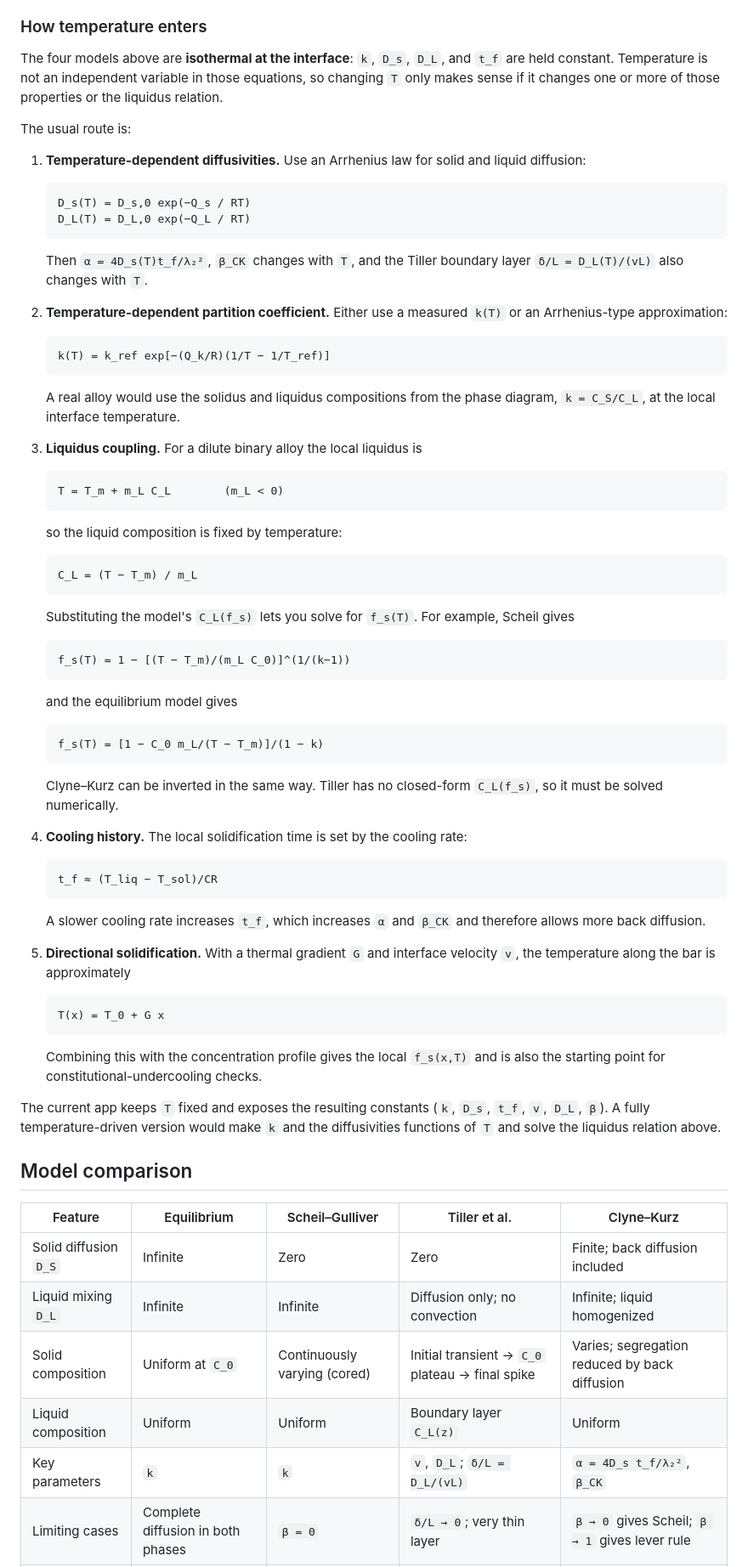
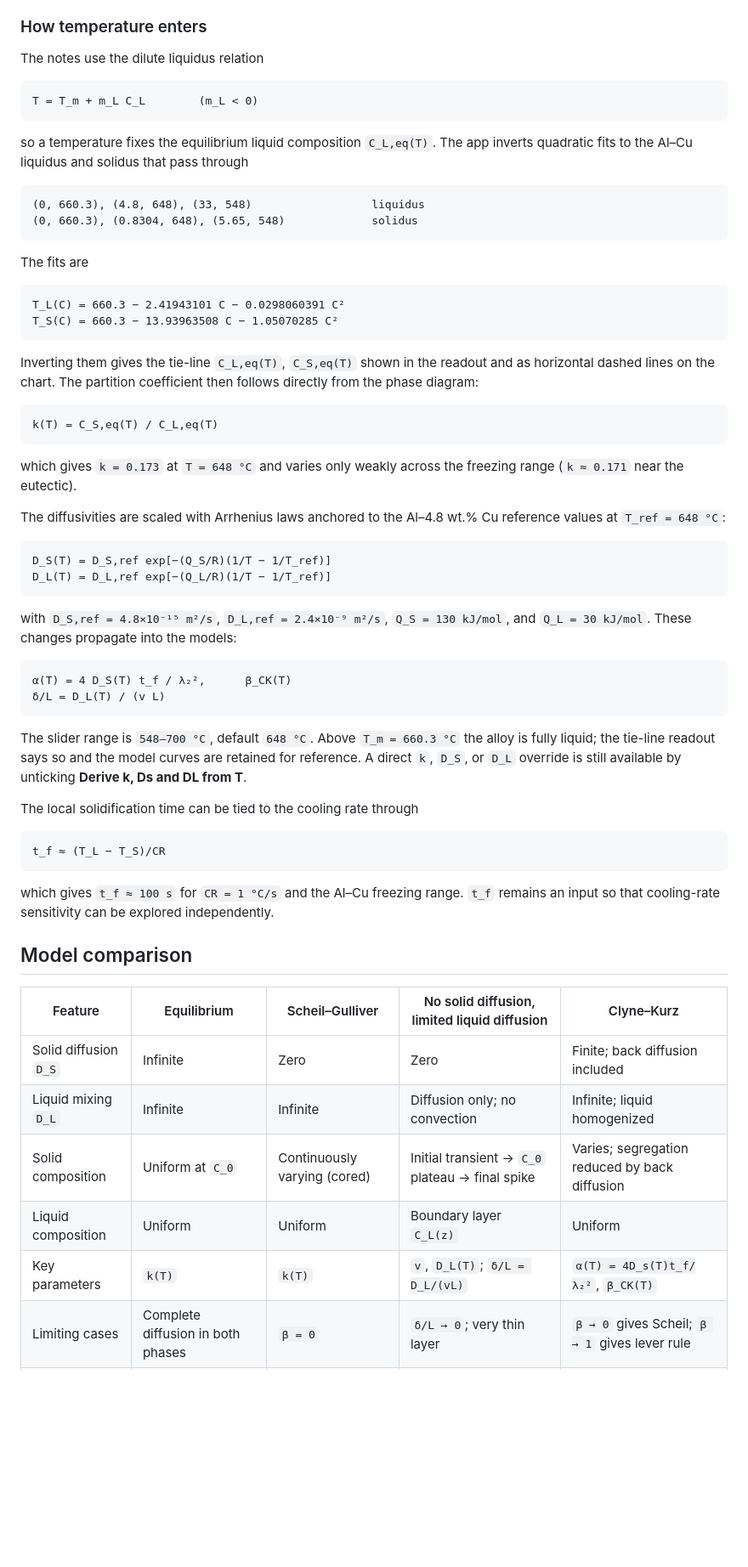
Before and after one commit to 1clan/mse670-solute-redistribution, a Markdown page: README.md, the part around one of its changes. Shown at 85% size. GitHub-like rendering; blank space fills up the shorter version.

````diff
--- a/README.md
+++ b/README.md
@@ -135,80 +138,67 @@ and then recomputing `β_CK` with `α⁺`. The factor of two extends the result
 
 ### How temperature enters
 
-The four models above are **isothermal at the interface**: `k`, `D_s`, `D_L`, and `t_f` are held constant. Temperature is not an independent variable in those equations, so changing `T` only makes sense if it changes one or more of those properties or the liquidus relation.
+The notes use the dilute liquidus relation
 
-The usual route is:
+```
+T = T_m + m_L C_L        (m_L < 0)
+```
 
-1. **Temperature-dependent diffusivities.** Use an Arrhenius law for solid and liquid diffusion:
+so a temperature fixes the equilibrium liquid composition `C_L,eq(T)`. The app inverts quadratic fits to the Al–Cu liquidus and solidus that pass through
 
-   ```
-   D_s(T) = D_s,0 exp(−Q_s / RT)
-   D_L(T) = D_L,0 exp(−Q_L / RT)
-   ```
+```
+(0, 660.3), (4.8, 648), (33, 548)                  liquidus
+(0, 660.3), (0.8304, 648), (5.65, 548)             solidus
+```
 
-   Then `α = 4D_s(T)t_f/λ₂²`, `β_CK` changes with `T`, and the Tiller boundary layer `δ/L = D_L(T)/(vL)` also changes with `T`.
+The fits are
 
-2. **Temperature-dependent partition coefficient.** Either use a measured `k(T)` or an Arrhenius-type approximation:
+```
+T_L(C) = 660.3 − 2.41943101 C − 0.0298060391 C²
+T_S(C) = 660.3 − 13.93963508 C − 1.05070285 C²
+```
 
-   ```
-   k(T) = k_ref exp[−(Q_k/R)(1/T − 1/T_ref)]
-   ```
+Inverting them gives the tie-line `C_L,eq(T)`, `C_S,eq(T)` shown in the readout and as horizontal dashed lines on the chart. The partition coefficient then follows directly from the phase diagram:
 
-   A real alloy would use the solidus and liquidus compositions from the phase diagram, `k = C_S/C_L`, at the local interface temperature.
+```
+k(T) = C_S,eq(T) / C_L,eq(T)
+```
 
-3. **Liquidus coupling.** For a dilute binary alloy the local liquidus is
+which gives `k = 0.173` at `T = 648 °C` and varies only weakly across the freezing range (`k ≈ 0.171` near the eutectic).
 
-   ```
-   T = T_m + m_L C_L        (m_L < 0)
-   ```
+The diffusivities are scaled with Arrhenius laws anchored to the Al–4.8 wt.% Cu reference values at `T_ref = 648 °C`:
 
-   so the liquid composition is fixed by temperature:
+```
+D_S(T) = D_S,ref exp[−(Q_S/R)(1/T − 1/T_ref)]
+D_L(T) = D_L,ref exp[−(Q_L/R)(1/T − 1/T_ref)]
+```
 
-   ```
-   C_L = (T − T_m) / m_L
-   ```
+with `D_S,ref = 4.8×10⁻¹⁵ m²/s`, `D_L,ref = 2.4×10⁻⁹ m²/s`, `Q_S = 130 kJ/mol`, and `Q_L = 30 kJ/mol`. These changes propagate into the models:
 
-   Substituting the model's `C_L(f_s)` lets you solve for `f_s(T)`. For example, Scheil gives
+```
+α(T) = 4 D_S(T) t_f / λ₂²,      β_CK(T)
+δ/L = D_L(T) / (v L)
+```
 
-   ```
-   f_s(T) = 1 − [(T − T_m)/(m_L C_0)]^(1/(k−1))
-   ```
+The slider range is `548–700 °C`, default `648 °C`. Above `T_m = 660.3 °C` the alloy is fully liquid; the tie-line readout says so and the model curves are retained for reference. A direct `k`, `D_S`, or `D_L` override is still available by unticking **Derive k, Ds and DL from T**.
 
-   and the equilibrium model gives
+The local solidification time can be tied to the cooling rate through
 
-   ```
-   f_s(T) = [1 − C_0 m_L/(T − T_m)]/(1 − k)
-   ```
+```
+t_f ≈ (T_L − T_S)/CR
+```
 
-   Clyne–Kurz can be inverted in the same way. Tiller has no closed-form `C_L(f_s)`, so it must be solved numerically.
-
-4. **Cooling history.** The local solidification time is set by the cooling rate:
-
-   ```
-   t_f ≈ (T_liq − T_sol)/CR
-   ```
-
-   A slower cooling rate increases `t_f`, which increases `α` and `β_CK` and therefore allows more back diffusion.
-
-5. **Directional solidification.** With a thermal gradient `G` and interface velocity `v`, the temperature along the bar is approximately
-
-   ```
-   T(x) = T_0 + G x
-   ```
-
-   Combining this with the concentration profile gives the local `f_s(x,T)` and is also the starting point for constitutional-undercooling checks.
-
-The current app keeps `T` fixed and exposes the resulting constants (`k`, `D_s`, `t_f`, `v`, `D_L`, `β`). A fully temperature-driven version would make `k` and the diffusivities functions of `T` and solve the liquidus relation above.
+which gives `t_f ≈ 100 s` for `CR = 1 °C/s` and the Al–Cu freezing range. `t_f` remains an input so that cooling-rate sensitivity can be explored independently.
 
 ## Model comparison
 
-| Feature | Equilibrium | Scheil–Gulliver | Tiller et al. | Clyne–Kurz |
+| Feature | Equilibrium | Scheil–Gulliver | No solid diffusion, limited liquid diffusion | Clyne–Kurz |
 |---|---|---|---|---|
 | Solid diffusion `D_S` | Infinite | Zero | Zero | Finite; back diffusion included |
 | Liquid mixing `D_L` | Infinite | Infinite | Diffusion only; no convection | Infinite; liquid homogenized |
 | Solid composition | Uniform at `C_0` | Continuously varying (cored) | Initial transient → `C_0` plateau → final spike | Varies; segregation reduced by back diffusion |
 | Liquid composition | Uniform | Uniform | Boundary layer `C_L(z)` | Uniform |
-| Key parameters | `k` | `k` | `v`, `D_L`; `δ/L = D_L/(vL)` | `α = 4D_s t_f/λ₂²`, `β_CK` |
+| Key parameters | `k(T)` | `k(T)` | `v`, `D_L(T)`; `δ/L = D_L/(vL)` | `α(T) = 4D_s(T)t_f/λ₂²`, `β_CK(T)` |
 | Limiting cases | Complete diffusion in both phases | `β = 0` | `δ/L → 0`; very thin layer | `β → 0` gives Scheil; `β → 1` gives lever rule |
 | Interface stability | Planar | Planar (assumed) | Prone to constitutional supercooling | Planar / local equilibrium assumed |
 
````
Also changed, not shown: other parts of README.md (+42 -30 lines), preview.png, 8 other files.
